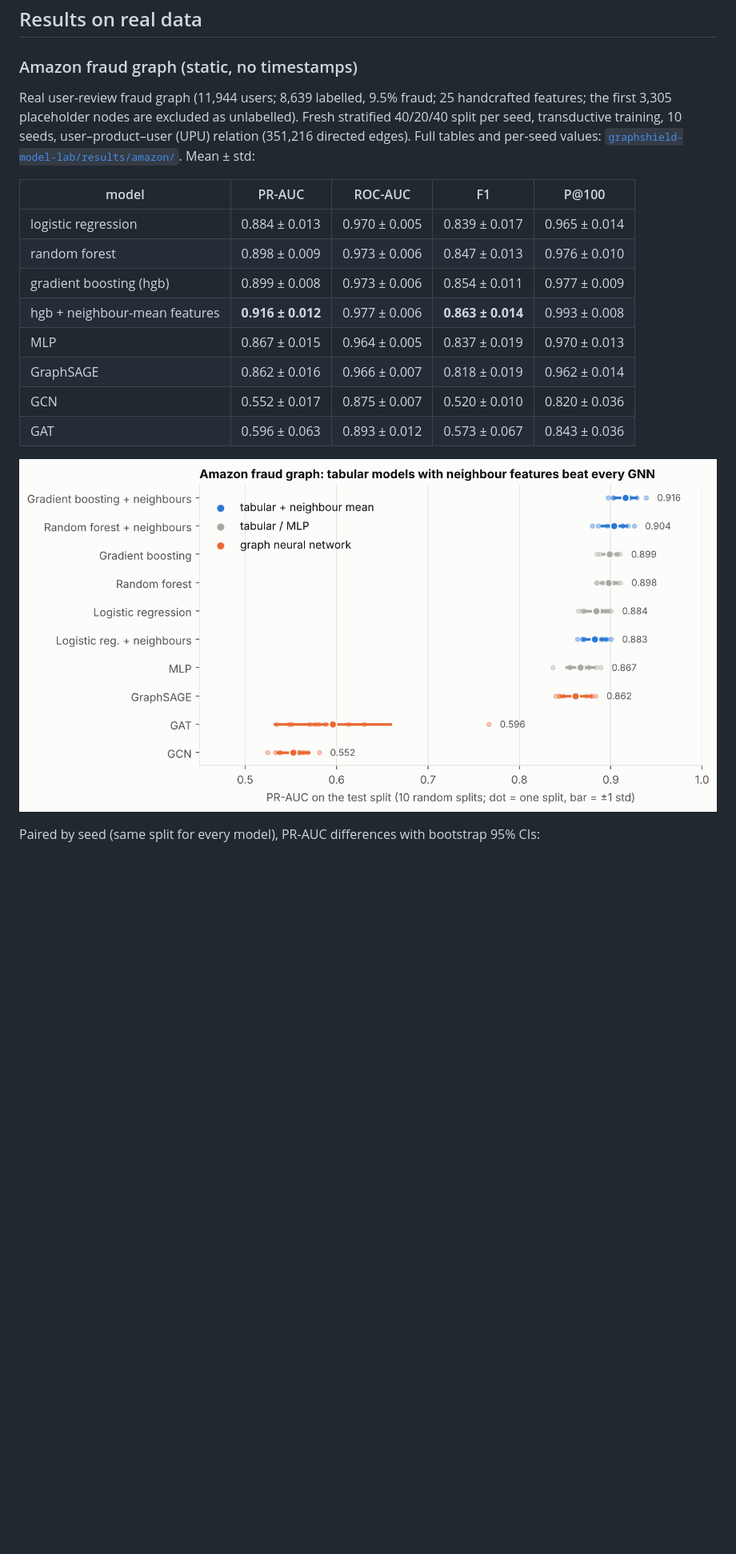
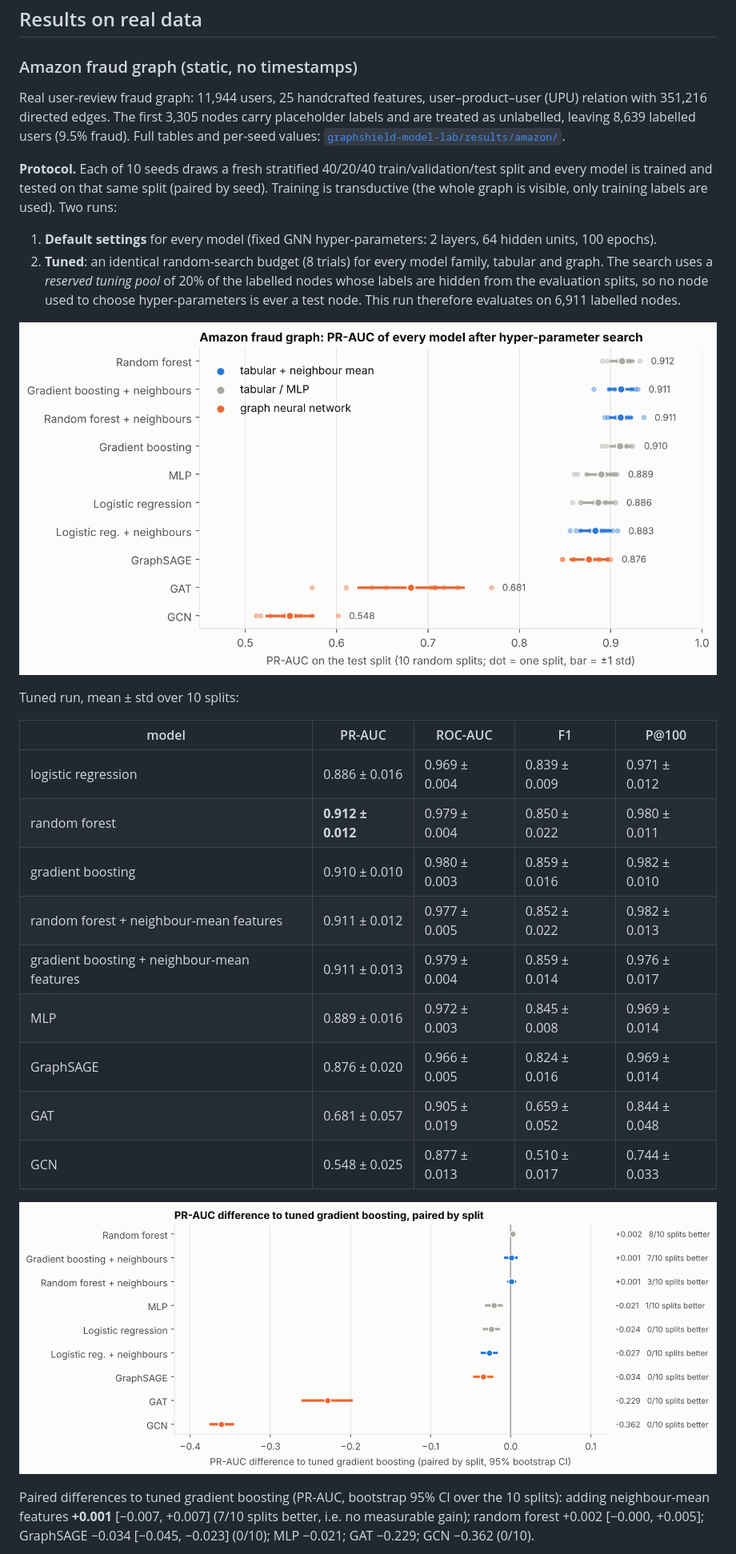
Before and after one commit to saaki05/project-1-, a Markdown page: README.md, the part around one of its changes. Shown at 80% size. Drawn GitHub-style; pictures changed too: docs/figures/model_comparison.png, docs/figures/paired_contrasts.png; blank space fills up the shorter version.

Commit message:
Add tuned Amazon study with a leak-free tuning pool; fix GAT default scoring; update figures

```diff
--- a/README.md
+++ b/README.md
@@ -56,24 +56,42 @@ the container has no GPU.
 
 ### Amazon fraud graph (static, no timestamps)
 
-Real user-review fraud graph (11,944 users; 8,639 labelled, 9.5% fraud; 25 handcrafted
-features; the first 3,305 placeholder nodes are excluded as unlabelled). Fresh stratified
-40/20/40 split per seed, transductive training, 10 seeds, user–product–user (UPU) relation
-(351,216 directed edges). Full tables and per-seed values:
-[`graphshield-model-lab/results/amazon/`](graphshield-model-lab/results/amazon). Mean ± std:
+Real user-review fraud graph: 11,944 users, 25 handcrafted features, user–product–user (UPU)
+relation with 351,216 directed edges. The first 3,305 nodes carry placeholder labels and are
+treated as unlabelled, leaving 8,639 labelled users (9.5% fraud). Full tables and per-seed
+values: [`graphshield-model-lab/results/amazon/`](graphshield-model-lab/results/amazon).
+
+**Protocol.** Each of 10 seeds draws a fresh stratified 40/20/40 train/validation/test split
+and every model is trained and tested on that same split (paired by seed). Training is
+transductive (the whole graph is visible, only training labels are used). Two runs:
+
+1. **Default settings** for every model (fixed GNN hyper-parameters: 2 layers, 64 hidden
+   units, 100 epochs).
+2. **Tuned**: an identical random-search budget (8 trials) for every model family, tabular and
+   graph. The search uses a *reserved tuning pool* of 20% of the labelled nodes whose labels are
+   hidden from the evaluation splits, so no node used to choose hyper-parameters is ever a
+   test node. This run therefore evaluates on 6,911 labelled nodes.
+
+![PR-AUC of every model after hyper-parameter search, over ten random splits](docs/figures/model_comparison.png)
+
+Tuned run, mean ± std over 10 splits:
 
 | model | PR-AUC | ROC-AUC | F1 | P@100 |
 |---|---|---|---|---|
-| logistic regression | 0.884 ± 0.013 | 0.970 ± 0.005 | 0.839 ± 0.017 | 0.965 ± 0.014 |
-| random forest | 0.898 ± 0.009 | 0.973 ± 0.006 | 0.847 ± 0.013 | 0.976 ± 0.010 |
-| gradient boosting (hgb) | 0.899 ± 0.008 | 0.973 ± 0.006 | 0.854 ± 0.011 | 0.977 ± 0.009 |
-| hgb + neighbour-mean features | **0.916 ± 0.012** | 0.977 ± 0.006 | **0.863 ± 0.014** | 0.993 ± 0.008 |
-| MLP | 0.867 ± 0.015 | 0.964 ± 0.005 | 0.837 ± 0.019 | 0.970 ± 0.013 |
-| GraphSAGE | 0.862 ± 0.016 | 0.966 ± 0.007 | 0.818 ± 0.019 | 0.962 ± 0.014 |
-| GCN | 0.552 ± 0.017 | 0.875 ± 0.007 | 0.520 ± 0.010 | 0.820 ± 0.036 |
-| GAT | 0.596 ± 0.063 | 0.893 ± 0.012 | 0.573 ± 0.067 | 0.843 ± 0.036 |
+| logistic regression | 0.886 ± 0.016 | 0.969 ± 0.004 | 0.839 ± 0.009 | 0.971 ± 0.012 |
+| random forest | **0.912 ± 0.012** | 0.979 ± 0.004 | 0.850 ± 0.022 | 0.980 ± 0.011 |
+| gradient boosting | 0.910 ± 0.010 | 0.980 ± 0.003 | 0.859 ± 0.016 | 0.982 ± 0.010 |
+| random forest + neighbour-mean features | 0.911 ± 0.012 | 0.977 ± 0.005 | 0.852 ± 0.022 | 0.982 ± 0.013 |
+| gradient boosting + neighbour-mean features | 0.911 ± 0.013 | 0.979 ± 0.004 | 0.859 ± 0.014 | 0.976 ± 0.017 |
+| MLP | 0.889 ± 0.016 | 0.972 ± 0.003 | 0.845 ± 0.008 | 0.969 ± 0.014 |
+| GraphSAGE | 0.876 ± 0.020 | 0.966 ± 0.005 | 0.824 ± 0.016 | 0.969 ± 0.014 |
+| GAT | 0.681 ± 0.057 | 0.905 ± 0.019 | 0.659 ± 0.052 | 0.844 ± 0.048 |
+| GCN | 0.548 ± 0.025 | 0.877 ± 0.013 | 0.510 ± 0.017 | 0.744 ± 0.033 |
 
-![PR-AUC of every model over ten random splits](docs/figures/model_comparison.png)
+![PR-AUC differences to tuned gradient boosting, paired by split](docs/figures/paired_contrasts.png)
 
-Paired by seed (same split for every model), PR-AUC differences with bootstrap 95% CIs:
+Paired differences to tuned gradient boosting (PR-AUC, bootstrap 95% CI over the 10 splits):
+adding neighbour-mean features **+0.001** [−0.007, +0.007] (7/10 splits better, i.e. no measurable
+gain); random forest +0.002 [−0.000, +0.005]; GraphSAGE −0.034 [−0.045, −0.023] (0/10); MLP
+−0.021; GAT −0.229; GCN −0.362 (0/10).
 
```
Also changed, not shown: other parts of README.md (+20 -22 lines), graphshield-model-lab/README.md (+1 -1 lines), docs/figures/tuned_comparison.png (added), 8 other files.
